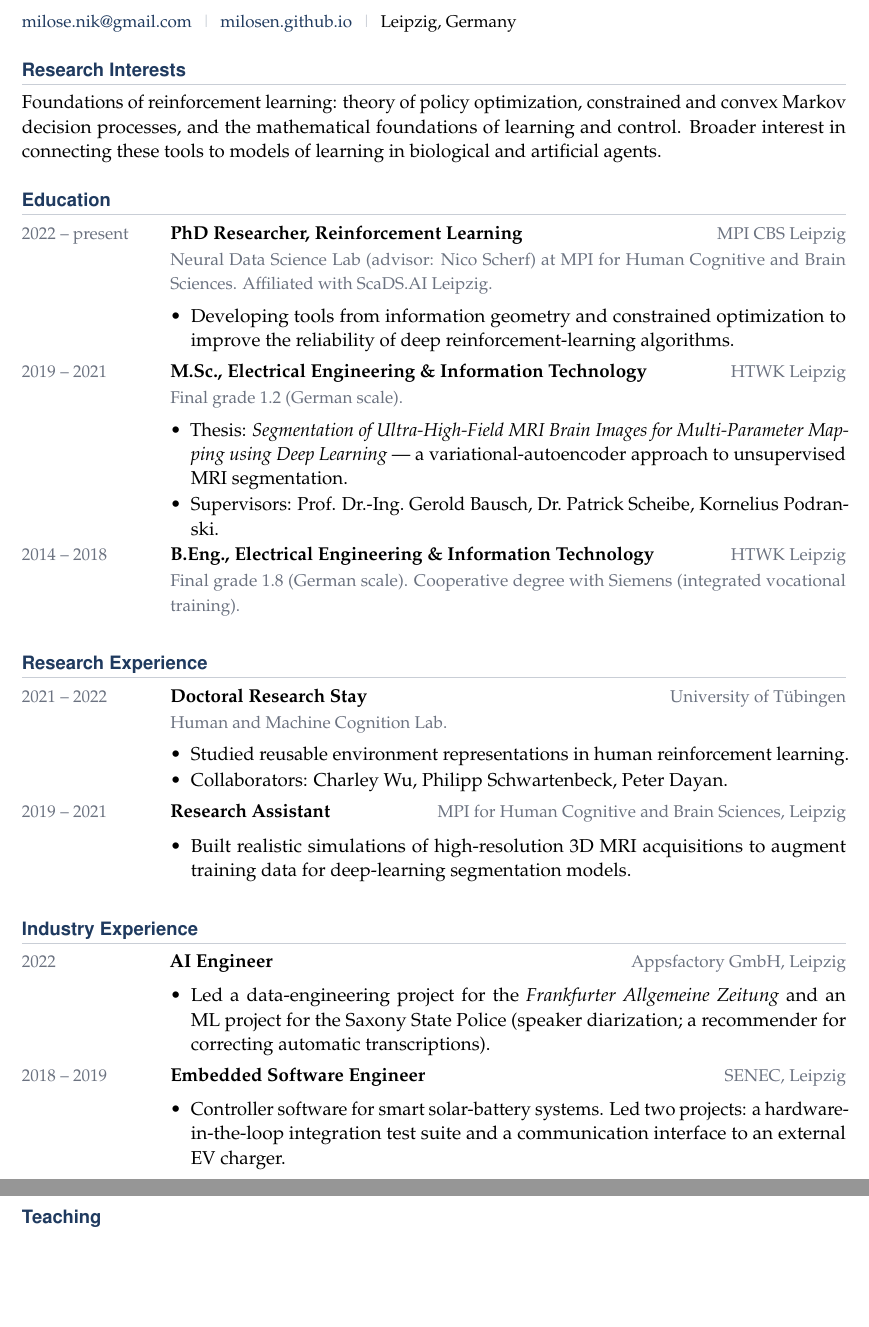
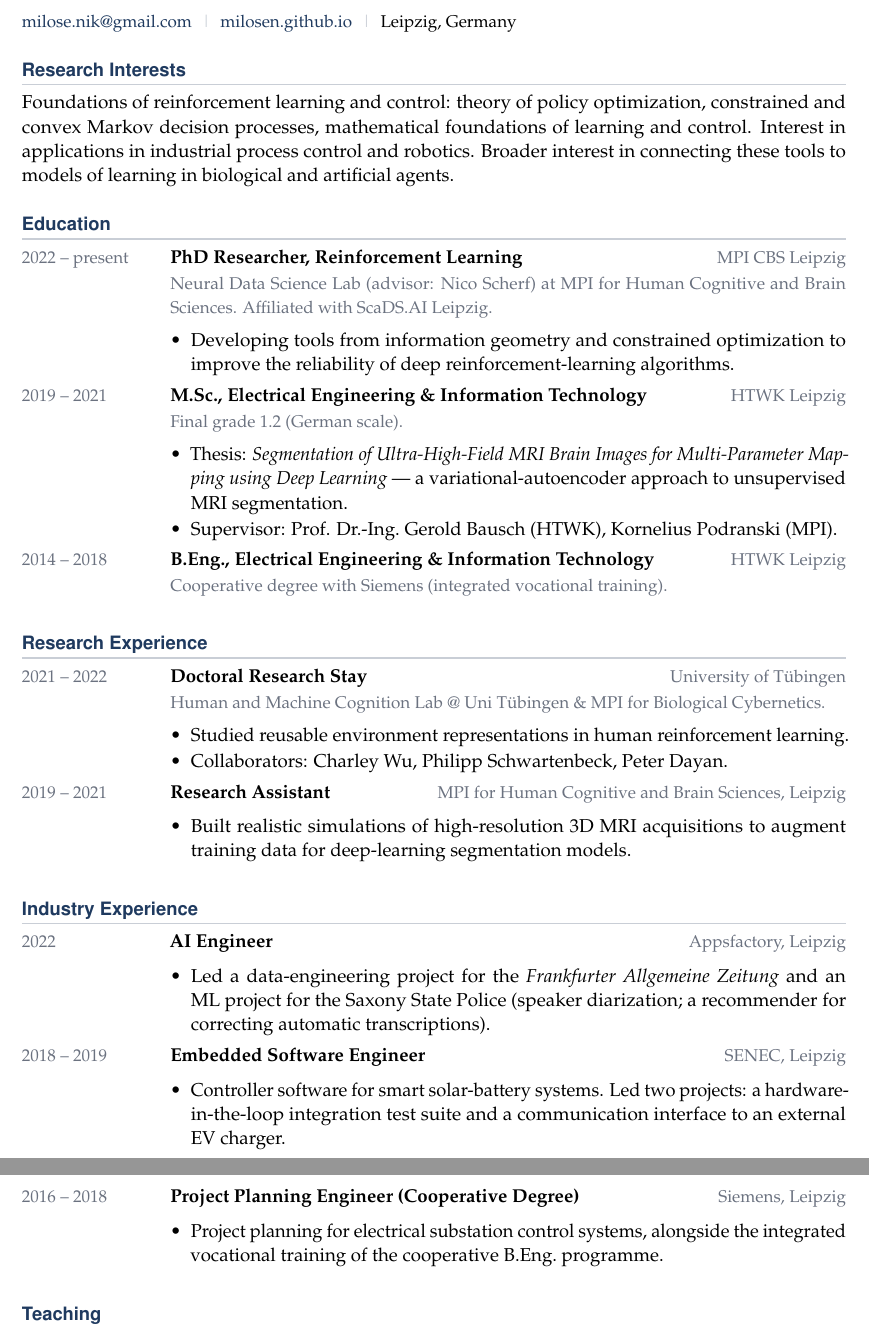
Before and after one commit to milosen/milosen.github.io, a LaTeX CV (assets/cv/main.tex): two parts of pages 1 and 2 of 2, joined at a grey line, cut so that both start at the same text, the shorter picture padded with empty space. Compiled offline with pdfLaTeX.

Commit message:
Update CV: Siemens cooperative role, Tübingen affiliation, interests
- Add the Siemens cooperative-degree role (project planning for
  electrical substation control systems) to Industry Experience.
- Name MPI for Biological Cybernetics alongside Uni Tübingen for the
  doctoral research stay.
- Broaden the tagline and research interests to include control
  systems, and tidy the supervisor and degree lines.
- Rebuild assets/cv.pdf from the updated source.

Co-Authored-By: Claude Opus 5 (1M context) <noreply@anthropic.com>

```diff
--- a/assets/cv/main.tex
+++ b/assets/cv/main.tex
@@ -61,10 +61,7 @@ Leipzig, Germany
 }
 
 \section{Research Interests}
-Foundations of reinforcement learning: theory of policy optimization,
-constrained and convex Markov decision processes, and the mathematical
-foundations of learning and control. Broader interest in connecting these tools
-to models of learning in biological and artificial agents.
+Foundations of reinforcement learning and control: theory of policy optimization, constrained and convex Markov decision processes, mathematical foundations of learning and control. Interest in applications in industrial process control and robotics. Broader interest in connecting these tools to models of learning in biological and artificial agents.
 
 \section{Education}
 
@@ -84,20 +81,20 @@ to models of learning in biological and artificial agents.
     \item Thesis: \emph{Segmentation of Ultra-High-Field MRI Brain Images for
           Multi-Parameter Mapping using Deep Learning} — a variational-autoencoder
           approach to unsupervised MRI segmentation.
-    \item Supervisors: Prof. Dr.-Ing.\ Gerold Bausch, Dr.\ Patrick Scheibe, Kornelius Podranski.
+    \item Supervisor: Prof. Dr.-Ing.\ Gerold Bausch (HTWK), Kornelius Podranski (MPI).
   \end{itemize}
 }
 
 \entry{2014 -- 2018}{%
   \role{B.Eng., Electrical Engineering \& Information Technology}{HTWK Leipzig}
-  \sub{Final grade 1.8 (German scale). Cooperative degree with Siemens (integrated vocational training).}
+  \sub{Cooperative degree with Siemens (integrated vocational training).}
 }
 
 \section{Research Experience}
 
 \entry{2021 -- 2022}{%
   \role{Doctoral Research Stay}{University of Tübingen}
-  \sub{Human and Machine Cognition Lab.}
+  \sub{Human and Machine Cognition Lab @ Uni Tübingen \& MPI for Biological Cybernetics.}
   \begin{itemize}
     \item Studied reusable environment representations in human reinforcement learning.
     \item Collaborators: Charley Wu, Philipp Schwartenbeck, Peter Dayan.
@@ -115,7 +112,7 @@ to models of learning in biological and artificial agents.
 \section{Industry Experience}
 
 \entry{2022}{%
-  \role{AI Engineer}{Appsfactory GmbH, Leipzig}
+  \role{AI Engineer}{Appsfactory, Leipzig}
   \begin{itemize}
     \item Led a data-engineering project for the \emph{Frankfurter Allgemeine Zeitung}
           and an ML project for the Saxony State Police (speaker diarization; a
@@ -129,6 +126,14 @@ to models of learning in biological and artificial agents.
     \item Controller software for smart solar-battery systems. Led two projects:
           a hardware-in-the-loop integration test suite and a communication
           interface to an external EV charger.
+  \end{itemize}
+}
+
+\entry{2016 -- 2018}{%
+  \role{Project Planning Engineer (Cooperative Degree)}{Siemens, Leipzig}
+  \begin{itemize}
+    \item Project planning for electrical substation control systems, alongside the
+          integrated vocational training of the cooperative B.Eng.\ programme.
   \end{itemize}
 }
 
```
Also changed, not shown: assets/cv.pdf, assets/cv/main.tex (2 more changed lines).
